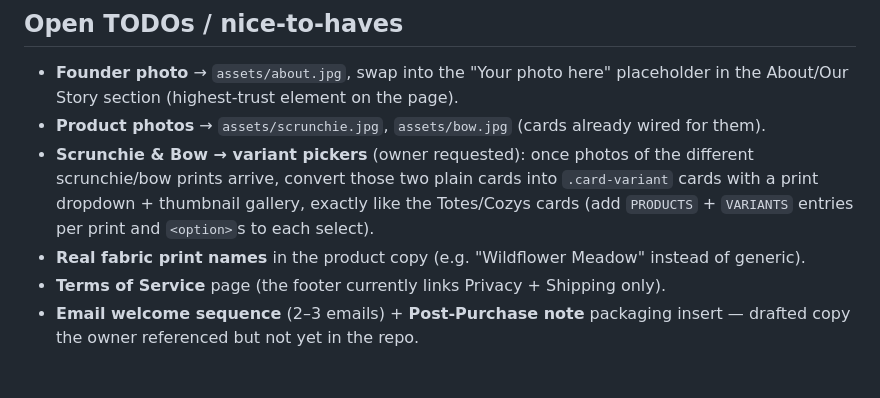
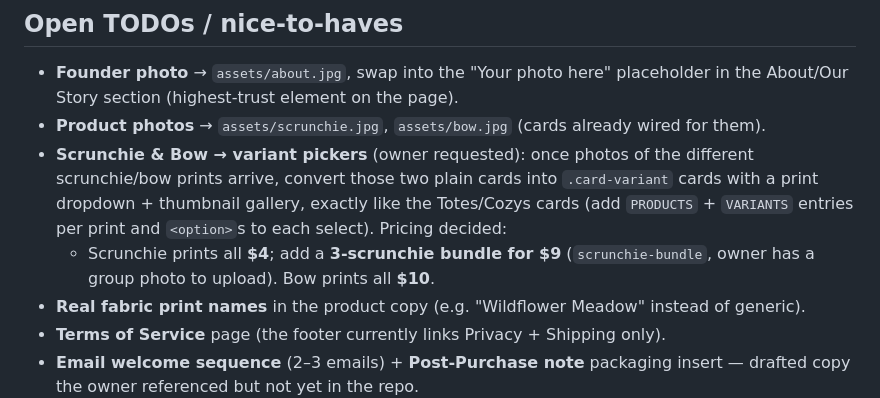
Before and after one commit to WeWereGods/dragon-ink-and-thread, a Markdown page: CLAUDE.md, the part around the change. Drawn GitHub-style; blank space fills up the shorter version.

Commit message:
Record scrunchie/bow pricing (bundle $9) in TODOs
Co-Authored-By: Claude Opus 4.8 <noreply@anthropic.com>

```diff
--- a/CLAUDE.md
+++ b/CLAUDE.md
@@ -67,7 +67,9 @@ panel launches it via `.claude/launch.json` (config name `site`).
 - **Scrunchie & Bow → variant pickers** (owner requested): once photos of the different
   scrunchie/bow prints arrive, convert those two plain cards into `.card-variant` cards with a
   print dropdown + thumbnail gallery, exactly like the Totes/Cozys cards (add `PRODUCTS` +
-  `VARIANTS` entries per print and `<option>`s to each select).
+  `VARIANTS` entries per print and `<option>`s to each select). Pricing decided:
+    - Scrunchie prints all **$4**; add a **3-scrunchie bundle for $9** (`scrunchie-bundle`,
+      owner has a group photo to upload). Bow prints all **$10**.
 - **Real fabric print names** in the product copy (e.g. "Wildflower Meadow" instead of generic).
 - **Terms of Service** page (the footer currently links Privacy + Shipping only).
 - **Email welcome sequence** (2–3 emails) + **Post-Purchase note** packaging insert — drafted
```
